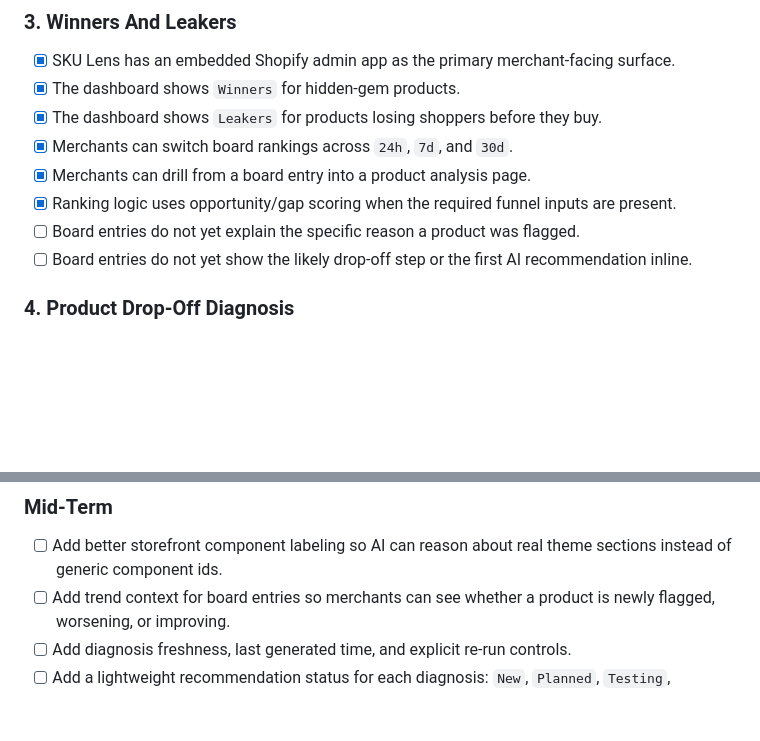
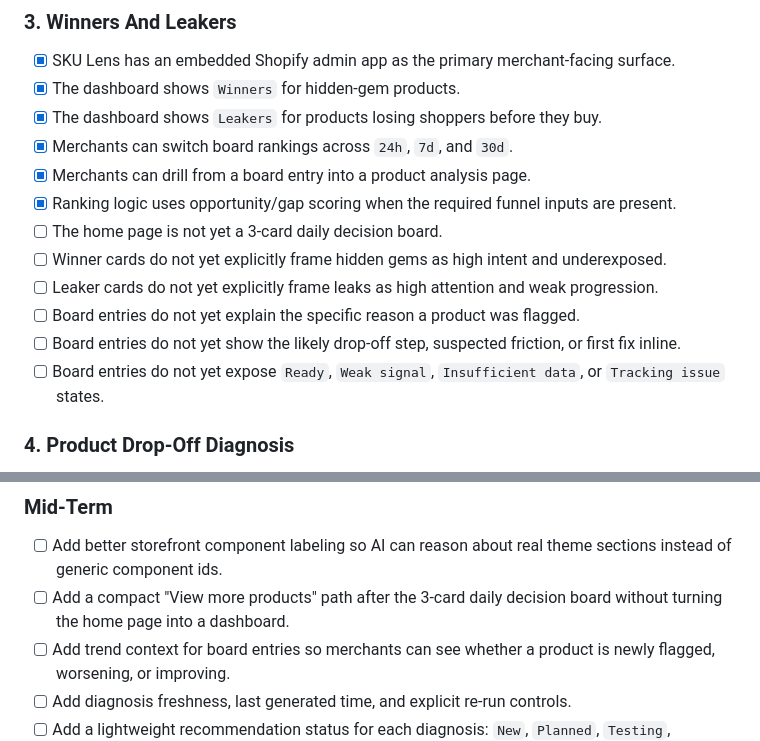
Before and after one commit to cnds/sku, a Markdown page: ROADMAP.md, 2 parts joined by grey strips. Drawn GitHub-style; blank space fills up the shorter version.

```diff
--- a/ROADMAP.md
+++ b/ROADMAP.md
@@ -62,8 +78,12 @@ The core product promise is:
 - [x] Merchants can switch board rankings across `24h`, `7d`, and `30d`.
 - [x] Merchants can drill from a board entry into a product analysis page.
 - [x] Ranking logic uses opportunity/gap scoring when the required funnel inputs are present.
+- [ ] The home page is not yet a 3-card daily decision board.
+- [ ] Winner cards do not yet explicitly frame hidden gems as high intent and underexposed.
+- [ ] Leaker cards do not yet explicitly frame leaks as high attention and weak progression.
 - [ ] Board entries do not yet explain the specific reason a product was flagged.
-- [ ] Board entries do not yet show the likely drop-off step or the first AI recommendation inline.
+- [ ] Board entries do not yet show the likely drop-off step, suspected friction, or first fix inline.
+- [ ] Board entries do not yet expose `Ready`, `Weak signal`, `Insufficient data`, or `Tracking issue` states.
 
 ### 4. Product Drop-Off Diagnosis
 
@@ -113,6 +141,7 @@ The core product promise is:
 ### Mid-Term
 
 - [ ] Add better storefront component labeling so AI can reason about real theme sections instead of generic component ids.
+- [ ] Add a compact "View more products" path after the 3-card daily decision board without turning the home page into a dashboard.
 - [ ] Add trend context for board entries so merchants can see whether a product is newly flagged, worsening, or improving.
 - [ ] Add diagnosis freshness, last generated time, and explicit re-run controls.
 - [ ] Add a lightweight recommendation status for each diagnosis: `New`, `Planned`, `Testing`, `Implemented`, and `Improved`.
```
Also changed, not shown: other parts of ROADMAP.md (+46 -21 lines).
